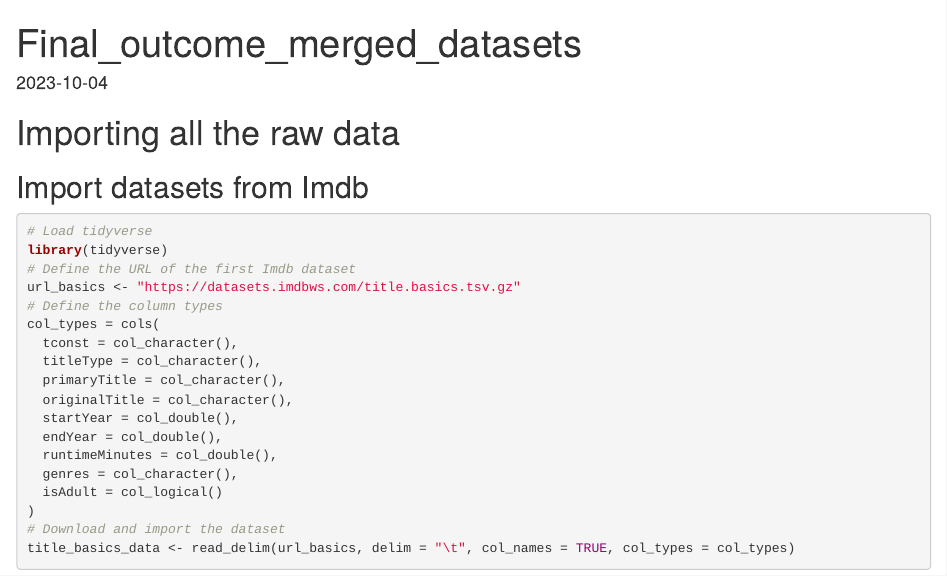
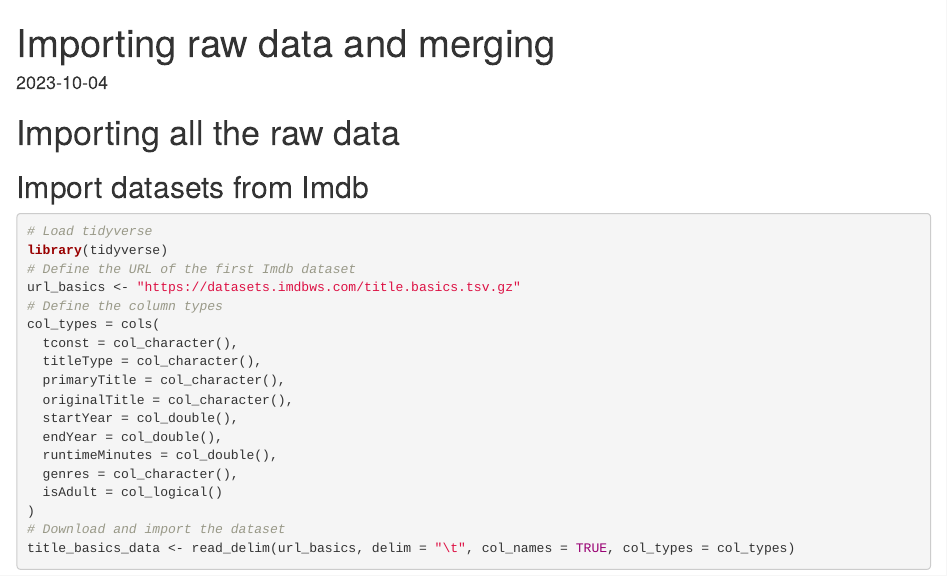
Before and after one commit to course-dprep/Investigating-IMDB-data, an R Markdown document (src/data_preparation/2_download_and_merge_data.Rmd): the page in a window 1100 px wide, from its top. Rendered offline with R 4.5, knitr and Pandoc, with nearby package versions; some code elsewhere in the file could not run offline.

Commit message:
changed title of file

```diff
--- a/src/data_preparation/2_download_and_merge_data.Rmd
+++ b/src/data_preparation/2_download_and_merge_data.Rmd
@@ -1,5 +1,5 @@
 ---
-title: "Final_outcome_merged_datasets"
+title: "Importing raw data and merging"
 output: html_document
 date: "2023-10-04"
 ---
```
